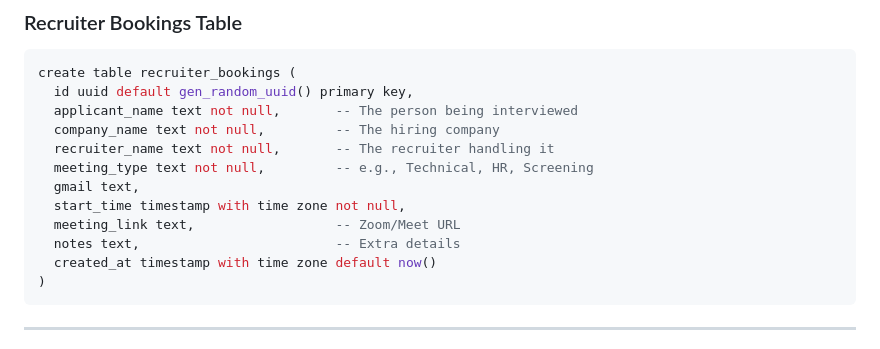
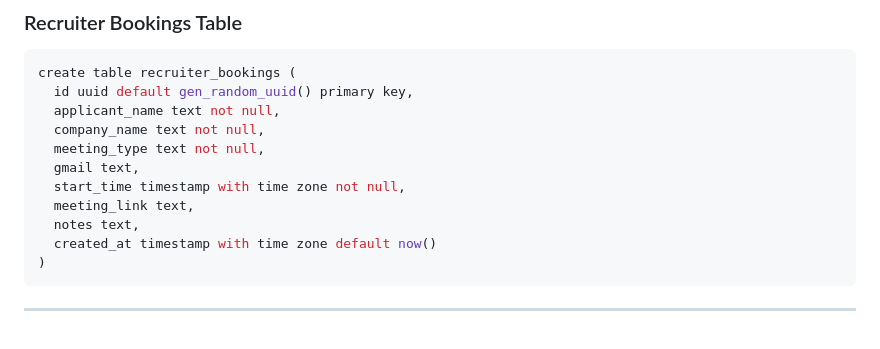
Before and after one commit to Jagadesh-1811/bangbro-s, a Markdown page: README.md, the part around the change. Drawn GitHub-style.

Commit message:
Fix formatting issues in README.md

````diff
--- a/README.md
+++ b/README.md
@@ -176,14 +176,13 @@ CREATE TABLE users (
 ```sql
 create table recruiter_bookings (
   id uuid default gen_random_uuid() primary key,
-  applicant_name text not null,       -- The person being interviewed
-  company_name text not null,         -- The hiring company
-  recruiter_name text not null,       -- The recruiter handling it
-  meeting_type text not null,         -- e.g., Technical, HR, Screening
+  applicant_name text not null,
+  company_name text not null,
+  meeting_type text not null,
   gmail text,
   start_time timestamp with time zone not null,
-  meeting_link text,                  -- Zoom/Meet URL
-  notes text,                         -- Extra details
+  meeting_link text,
+  notes text,
   created_at timestamp with time zone default now()
 )
 ```
````
